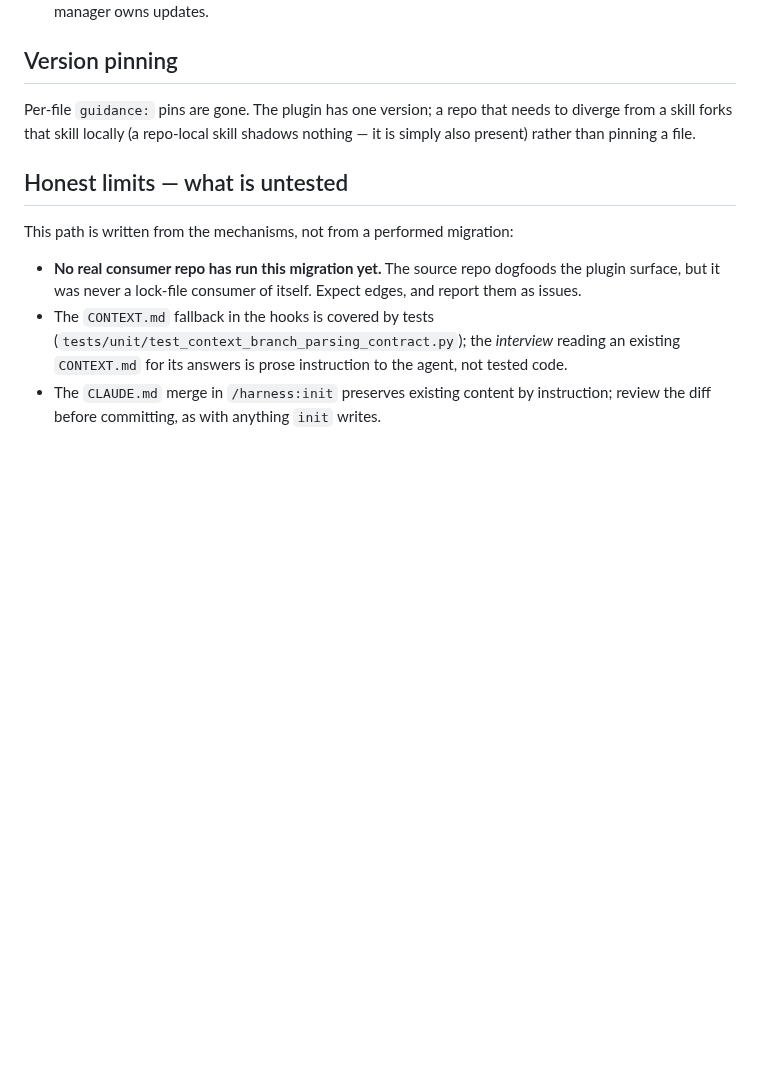
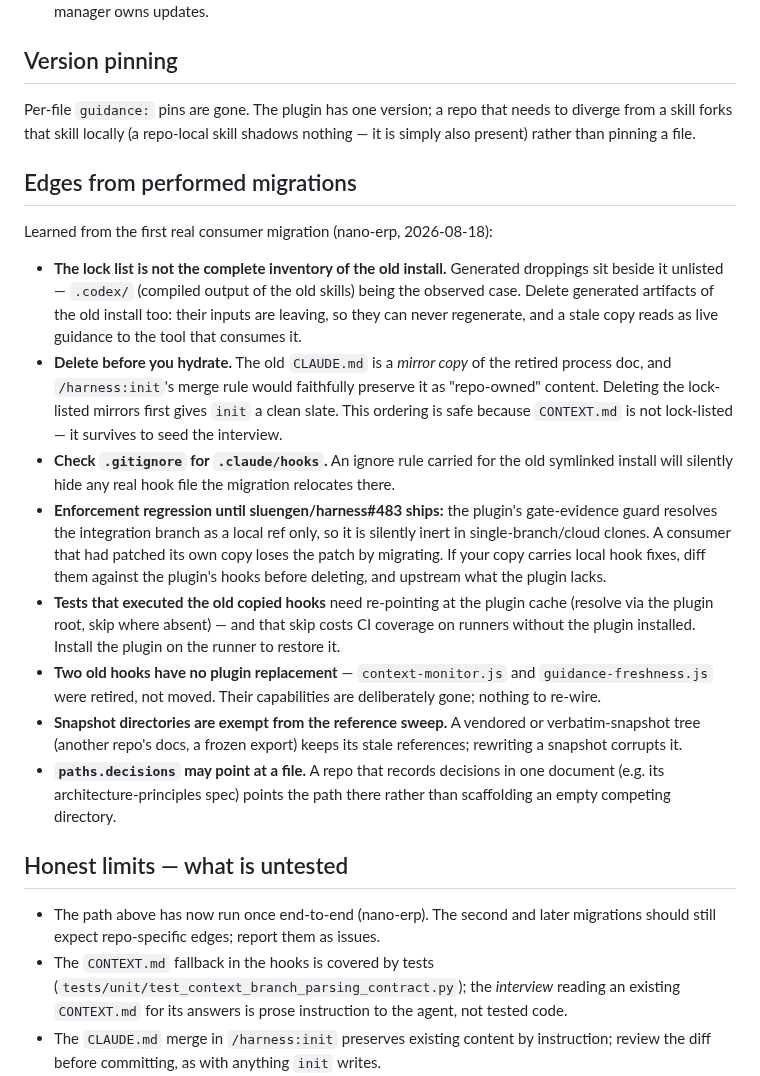
Before and after one commit to sluengen/harness, a Markdown page: MIGRATION.md, the part around the change. Drawn GitHub-style; blank space fills up the shorter version.

Commit message:
docs(migration): fold the edges from the first performed consumer migration
Eight learned edges from nano-erp's migration replace the was-untested
caveat: generated droppings outside the lock list, delete-before-hydrate
and why the ordering is safe, the .gitignore hook-hiding trap, the #483
enforcement regression and the local-hook-fix diff warning, plugin-cache
test resolution and its CI coverage cost, the two capabilities retired
without replacement, snapshot-directory exemption from sweeps, and
paths.decisions pointing at a file.

Co-Authored-By: Claude <noreply@anthropic.com>
Claude-Session: https://claude.ai/code/session_01YE7QPsWJsJ9orVMJ9GPqXK

```diff
--- a/MIGRATION.md
+++ b/MIGRATION.md
@@ -53,13 +53,47 @@ Per-file `guidance:` pins are gone. The plugin has one version; a repo that
 needs to diverge from a skill forks that skill locally (a repo-local skill
 shadows nothing — it is simply also present) rather than pinning a file.
 
+## Edges from performed migrations
+
+Learned from the first real consumer migration (nano-erp, 2026-08-18):
+
+- **The lock list is not the complete inventory of the old install.** Generated
+  droppings sit beside it unlisted — `.codex/` (compiled output of the old
+  skills) being the observed case. Delete generated artifacts of the old
+  install too: their inputs are leaving, so they can never regenerate, and a
+  stale copy reads as live guidance to the tool that consumes it.
+- **Delete before you hydrate.** The old `CLAUDE.md` is a *mirror copy* of the
+  retired process doc, and `/harness:init`'s merge rule would faithfully
+  preserve it as "repo-owned" content. Deleting the lock-listed mirrors first
+  gives `init` a clean slate. This ordering is safe because `CONTEXT.md` is not
+  lock-listed — it survives to seed the interview.
+- **Check `.gitignore` for `.claude/hooks`.** An ignore rule carried for the
+  old symlinked install will silently hide any real hook file the migration
+  relocates there.
+- **Enforcement regression until sluengen/harness#483 ships:** the plugin's
+  gate-evidence guard resolves the integration branch as a local ref only, so
+  it is silently inert in single-branch/cloud clones. A consumer that had
+  patched its own copy loses the patch by migrating. If your copy carries local
+  hook fixes, diff them against the plugin's hooks before deleting, and
+  upstream what the plugin lacks.
+- **Tests that executed the old copied hooks** need re-pointing at the plugin
+  cache (resolve via the plugin root, skip where absent) — and that skip costs
+  CI coverage on runners without the plugin installed. Install the plugin on
+  the runner to restore it.
+- **Two old hooks have no plugin replacement** — `context-monitor.js` and
+  `guidance-freshness.js` were retired, not moved. Their capabilities are
+  deliberately gone; nothing to re-wire.
+- **Snapshot directories are exempt from the reference sweep.** A vendored
+  or verbatim-snapshot tree (another repo's docs, a frozen export) keeps its
+  stale references; rewriting a snapshot corrupts it.
+- **`paths.decisions` may point at a file.** A repo that records decisions in
+  one document (e.g. its architecture-principles spec) points the path there
+  rather than scaffolding an empty competing directory.
+
 ## Honest limits — what is untested
 
-This path is written from the mechanisms, not from a performed migration:
-
-- **No real consumer repo has run this migration yet.** The source repo
-  dogfoods the plugin surface, but it was never a lock-file consumer of
-  itself. Expect edges, and report them as issues.
+- The path above has now run once end-to-end (nano-erp). The second and later
+  migrations should still expect repo-specific edges; report them as issues.
 - The `CONTEXT.md` fallback in the hooks is covered by tests
   (`tests/unit/test_context_branch_parsing_contract.py`); the *interview*
   reading an existing `CONTEXT.md` for its answers is prose instruction to the
```
